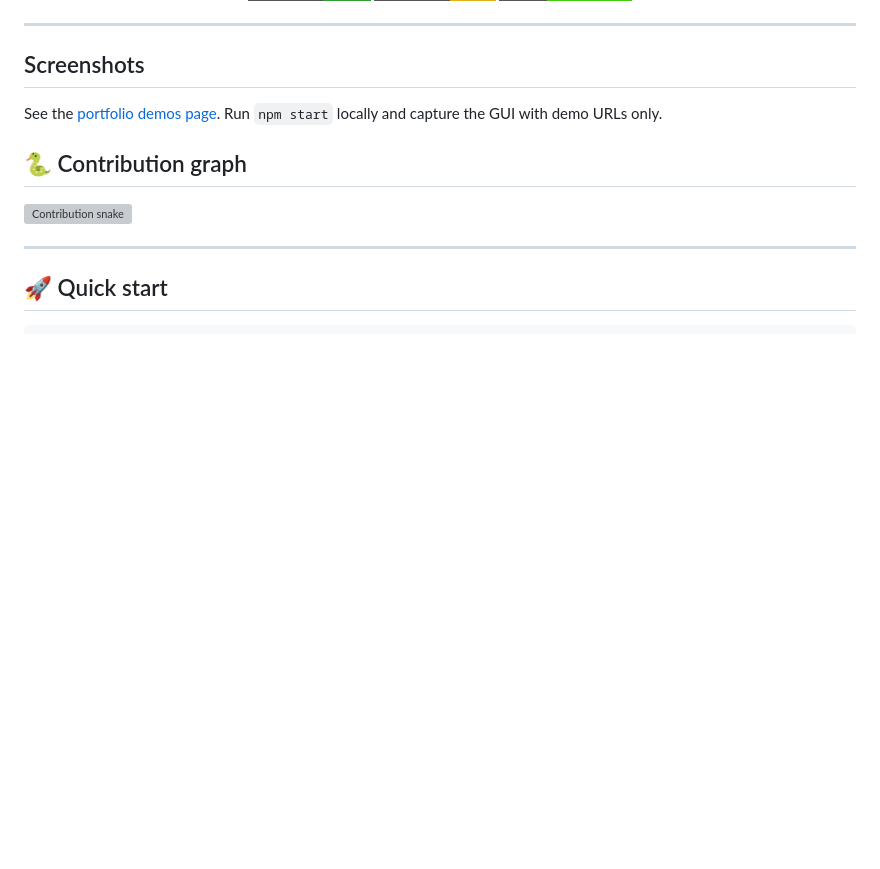
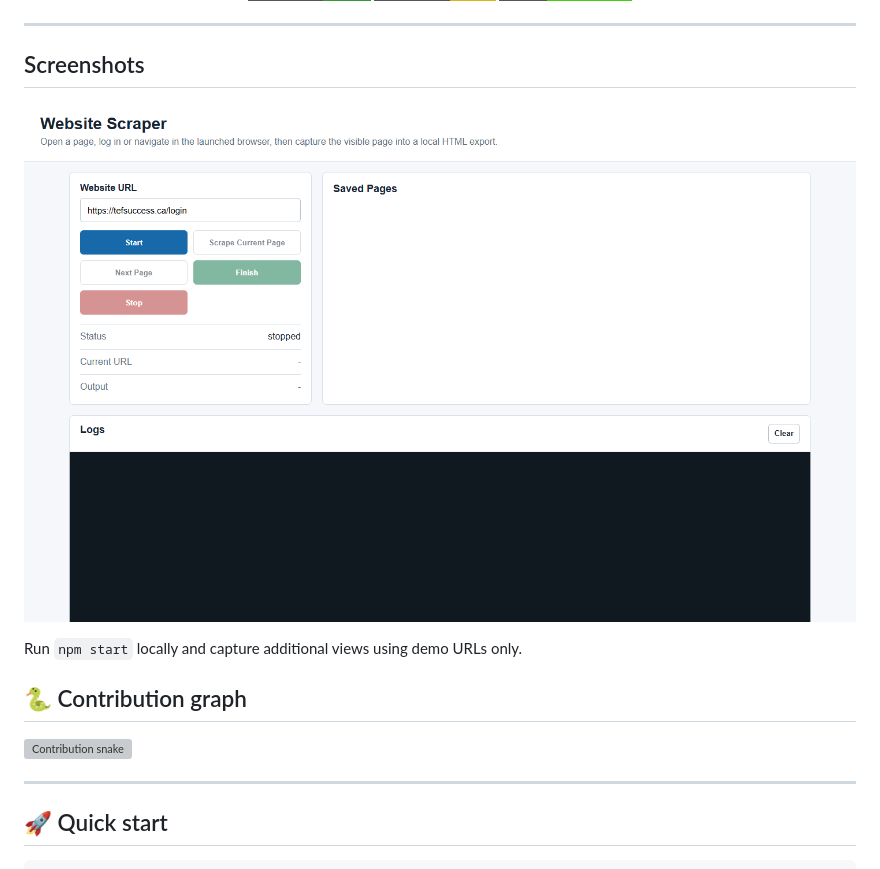
Before and after one commit to mafzalkalwardev/playwright-website-scraper-pro, a Markdown page: README.md, the part around the change. GitHub-like rendering; pictures changed too: docs/screenshots/home.png (added); badges without logos; blank space fills up the shorter version; grey boxes are pictures that could not be loaded.

Commit message:
Add real home.png screenshot from local server capture.
Co-authored-by: Cursor <cursoragent@cursor.com>

```diff
--- a/README.md
+++ b/README.md
@@ -16,7 +16,9 @@ Documented · MIT licensed · Maintained
 
 ## Screenshots
 
-See the [portfolio demos page](https://mafzalkalwardev.github.io/demos.html). Run `npm start` locally and capture the GUI with demo URLs only.
+![Application screenshot](docs/screenshots/home.png)
+
+Run `npm start` locally and capture additional views using demo URLs only.
 
 
 ## 🐍 Contribution graph
```
